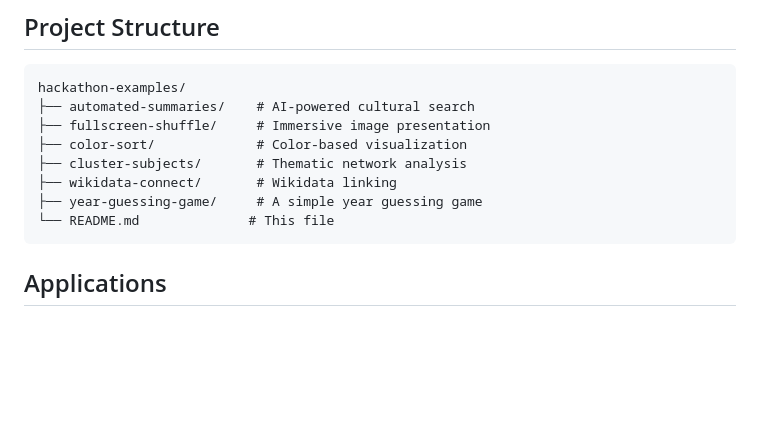
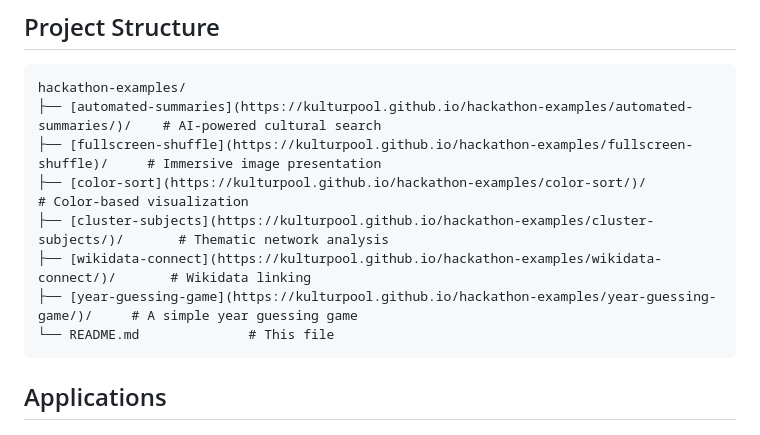
Before and after one commit to kulturpool/hackathon-examples, a Markdown page: README.md, the part around the change. Rendered like a GitHub page; blank space fills up the shorter version.

Commit message:
Add links to project examples in README
Updated project structure section with links to examples.

````diff
--- a/README.md
+++ b/README.md
@@ -32,12 +32,12 @@ Each application is self-contained and can be opened directly in a web browser:
 
 ```
 hackathon-examples/
-├── automated-summaries/    # AI-powered cultural search
-├── fullscreen-shuffle/     # Immersive image presentation
-├── color-sort/             # Color-based visualization
-├── cluster-subjects/       # Thematic network analysis
-├── wikidata-connect/       # Wikidata linking
-├── year-guessing-game/     # A simple year guessing game
+├── [automated-summaries](https://kulturpool.github.io/hackathon-examples/automated-summaries/)/    # AI-powered cultural search
+├── [fullscreen-shuffle](https://kulturpool.github.io/hackathon-examples/fullscreen-shuffle)/     # Immersive image presentation
+├── [color-sort](https://kulturpool.github.io/hackathon-examples/color-sort/)/             # Color-based visualization
+├── [cluster-subjects](https://kulturpool.github.io/hackathon-examples/cluster-subjects/)/       # Thematic network analysis
+├── [wikidata-connect](https://kulturpool.github.io/hackathon-examples/wikidata-connect/)/       # Wikidata linking
+├── [year-guessing-game](https://kulturpool.github.io/hackathon-examples/year-guessing-game/)/     # A simple year guessing game
 └── README.md              # This file
 ```
 
````
